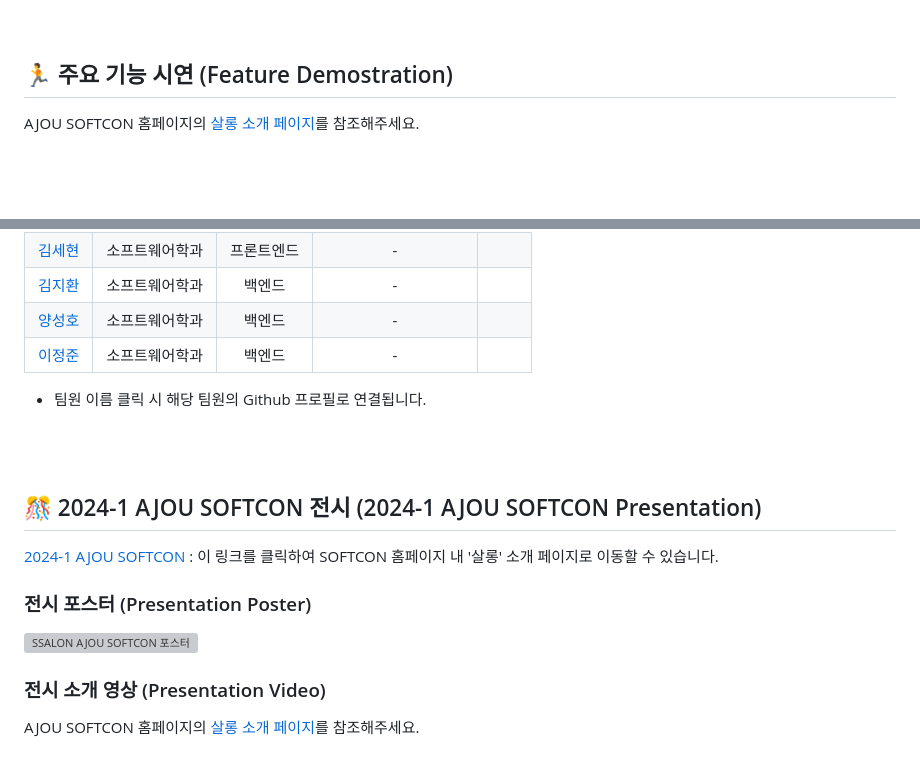
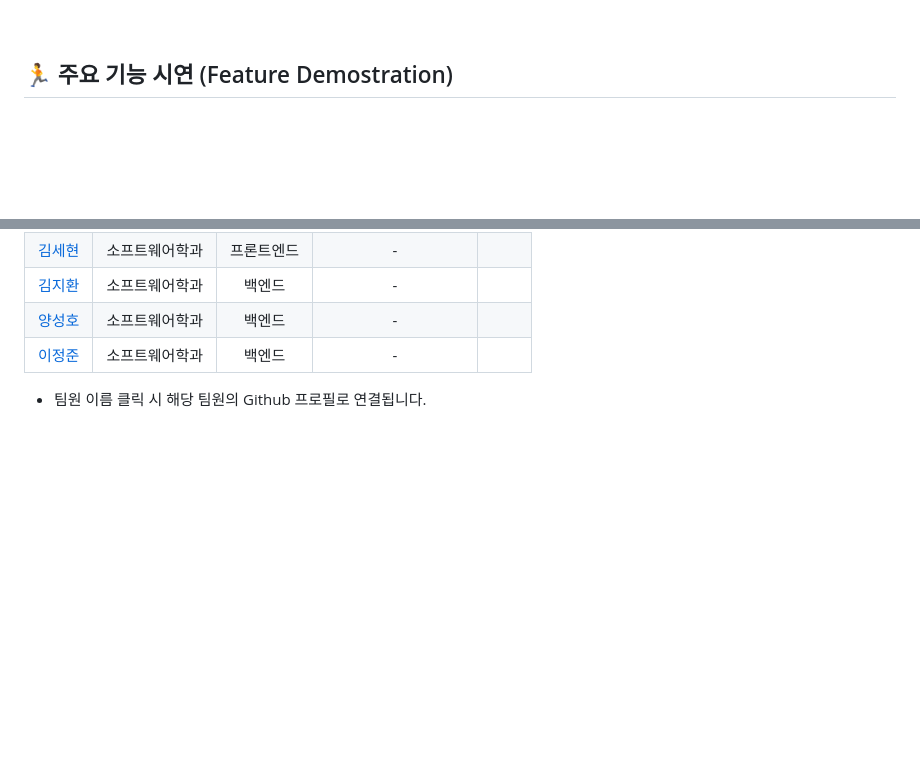
Before and after one commit to lee1684/SKYTeam, a Markdown page: README.md, 2 parts joined by grey strips. Rendered like a GitHub page; blank space fills up the shorter version; grey boxes are pictures that could not be loaded.

```diff
--- a/README.md
+++ b/README.md
@@ -120,7 +120,6 @@ WebGL 라이브러리인 **Three.js**를 통해 증표를 렌더링하고, 이
 <br><br>
 
 ## :running: 주요 기능 시연 (Feature Demostration)
-AJOU SOFTCON 홈페이지의 [살롱 소개 페이지](https://softcon.ajou.ac.kr/works/works.asp?uid=1784)를 참조해주세요.
 
 <br><br>
 
@@ -137,12 +136,3 @@ AJOU SOFTCON 홈페이지의 [살롱 소개 페이지](https://softcon.ajou.ac.k
 + 팀원 이름 클릭 시 해당 팀원의 Github 프로필로 연결됩니다.
 
 <br><br>
-
-## 🎊 2024-1 AJOU SOFTCON 전시 (2024-1 AJOU SOFTCON Presentation)
-[2024-1 AJOU SOFTCON](https://softcon.ajou.ac.kr/works/works.asp?uid=1784) : 이 링크를 클릭하여 SOFTCON 홈페이지 내 '살롱' 소개 페이지로 이동할 수 있습니다.
-
-### 전시 포스터 (Presentation Poster)
-![SSALON AJOU SOFTCON 포스터](https://i.imgur.com/yF4g8hi.png)
-
-### 전시 소개 영상 (Presentation Video)
-AJOU SOFTCON 홈페이지의 [살롱 소개 페이지](https://softcon.ajou.ac.kr/works/works.asp?uid=1784)를 참조해주세요.
```
